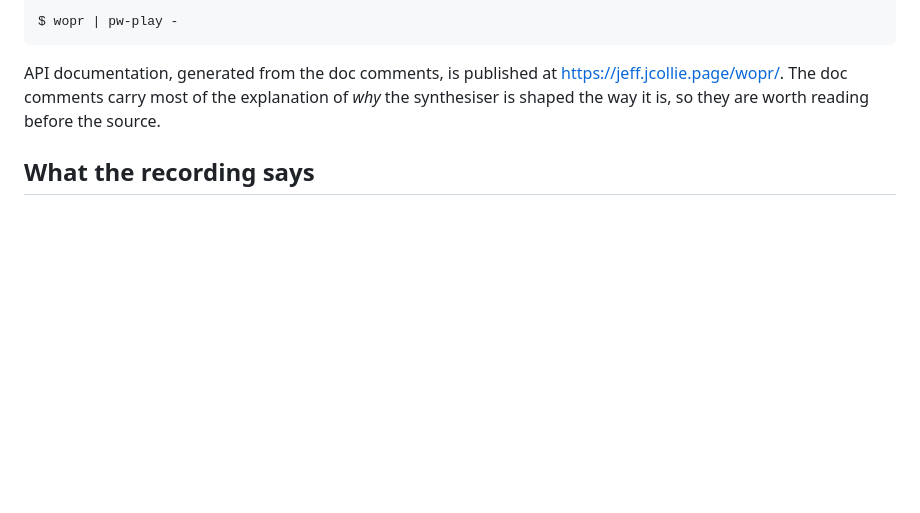
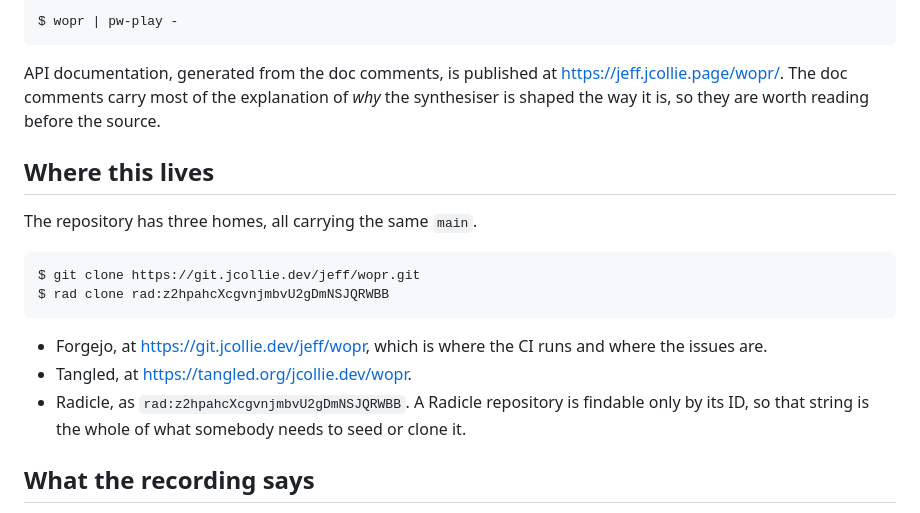
Before and after one commit to jcollie/wopr, a Markdown page: README.md, the part around the change. Drawn GitHub-style; blank space fills up the shorter version.

Commit message:
Say in the README where the repository lives
Three homes now carry main: Forgejo at git.jcollie.dev, a Tangled mirror,
and Radicle. The Radicle one is the reason this section has to exist at
all -- a Radicle repository is findable only by its ID, so a README that
leaves out rad:z2hpahcXcgvnjmbvU2gDmNSJQRWBB has left out the one thing a
reader needs to seed or clone it.

The clone command is the https form, which works for somebody with no
account on the forge and no key registered with it; `git ls-remote` over
https answers without credentials. The remotes themselves stay ssh,
because that is what pushes, so `git remote -v` and the README disagree
about the URL on purpose.

Co-Authored-By: Claude Opus 5 (1M context) <noreply@anthropic.com>
Claude-Session: https://claude.ai/code/session_018zwovd2NVcB4gim2SXXgae

````diff
--- a/README.md
+++ b/README.md
@@ -22,6 +22,22 @@ API documentation, generated from the doc comments, is published at
 <https://jeff.jcollie.page/wopr/>. The doc comments carry most of the
 explanation of *why* the synthesiser is shaped the way it is, so they are
 worth reading before the source.
+
+## Where this lives
+
+The repository has three homes, all carrying the same `main`.
+
+```console
+$ git clone https://git.jcollie.dev/jeff/wopr.git
+$ rad clone rad:z2hpahcXcgvnjmbvU2gDmNSJQRWBB
+```
+
+* Forgejo, at <https://git.jcollie.dev/jeff/wopr>, which is where the CI runs
+  and where the issues are.
+* Tangled, at <https://tangled.org/jcollie.dev/wopr>.
+* Radicle, as `rad:z2hpahcXcgvnjmbvU2gDmNSJQRWBB`. A Radicle repository is
+  findable only by its ID, so that string is the whole of what somebody needs
+  to seed or clone it.
 
 ## What the recording says
 
````
